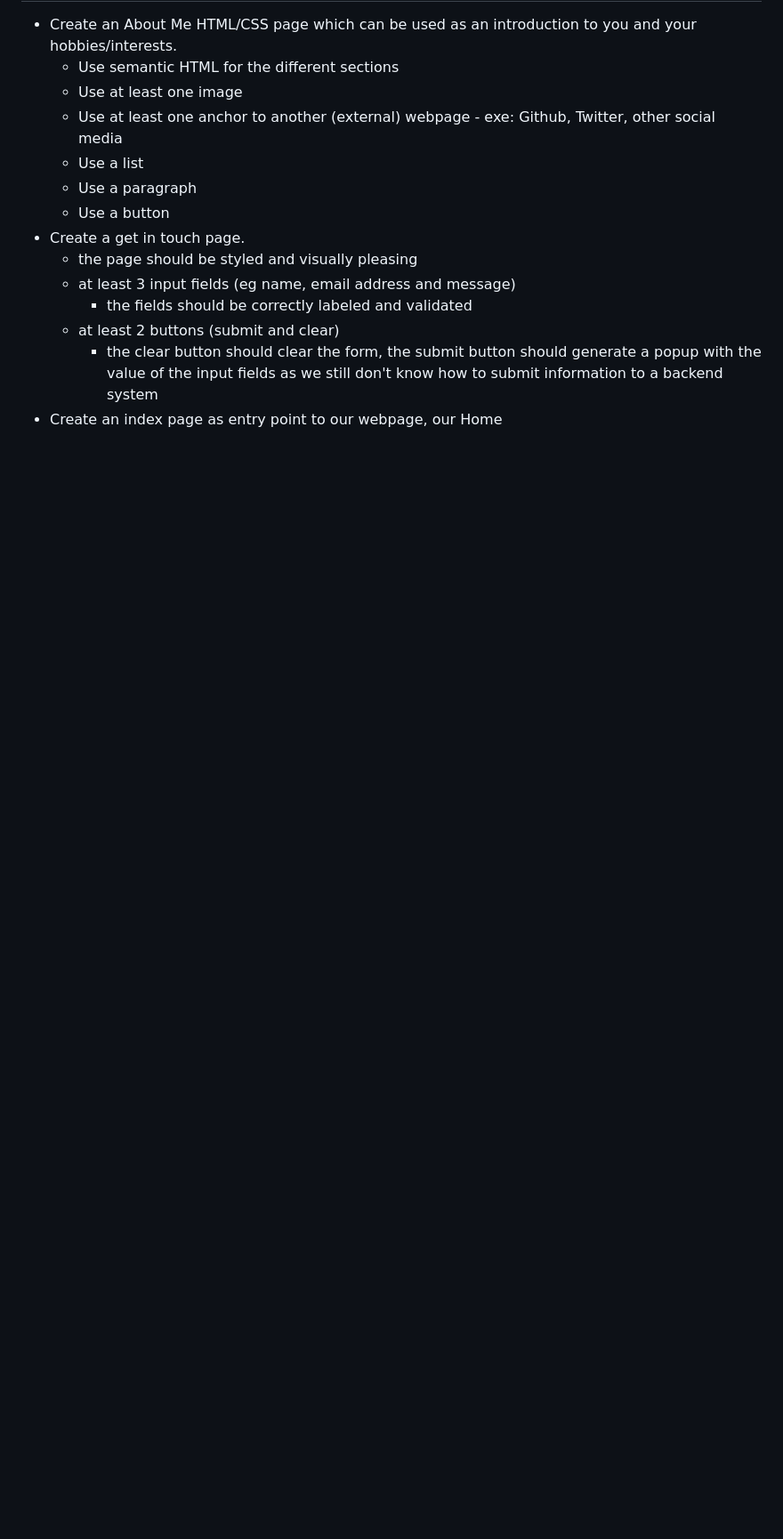
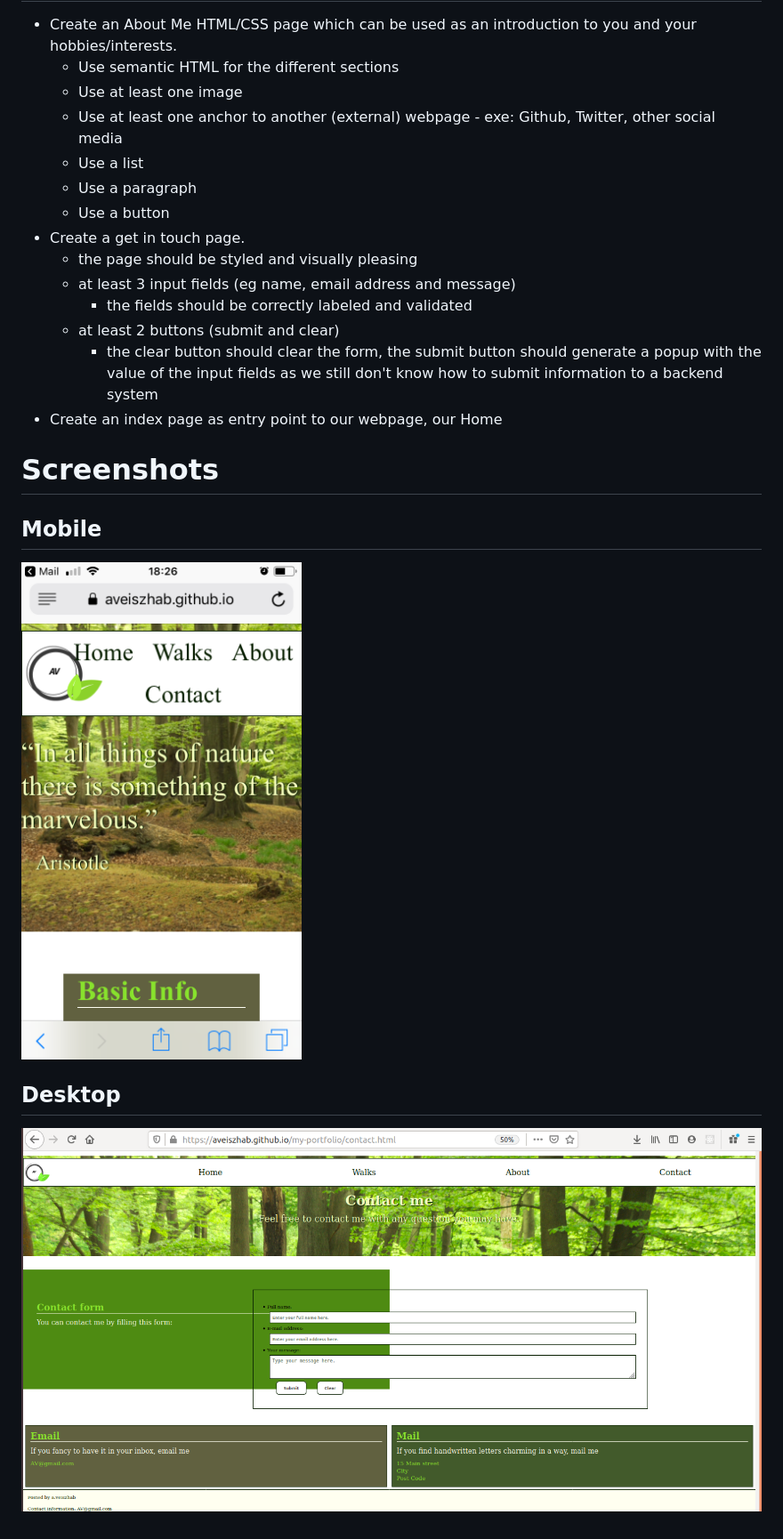
Before and after one commit to aveiszhab/my-portfolio, a Markdown page: README.md, the part around the change. Shown: that part at 89% size. Drawn GitHub-style; pictures changed too: Desktop.png (added), Mobile.PNG (added); blank space fills up the shorter version.

Commit message:
README screenshots

```diff
--- a/README.md
+++ b/README.md
@@ -17,3 +17,9 @@ For this static webpage only HTML and CSS was used. The webpage is responsive.
     * at least 2 buttons (submit and clear)
         * the clear button should clear the form, the submit button should generate a popup with the value of the input fields as we still don't know how to submit information to a backend system
 * Create an index page as entry point to our webpage, our Home
+
+# Screenshots
+## Mobile
+![Mobile screenshot](./Mobile.PNG)
+## Desktop
+![Desktop screenshot](./Desktop.png)
```
